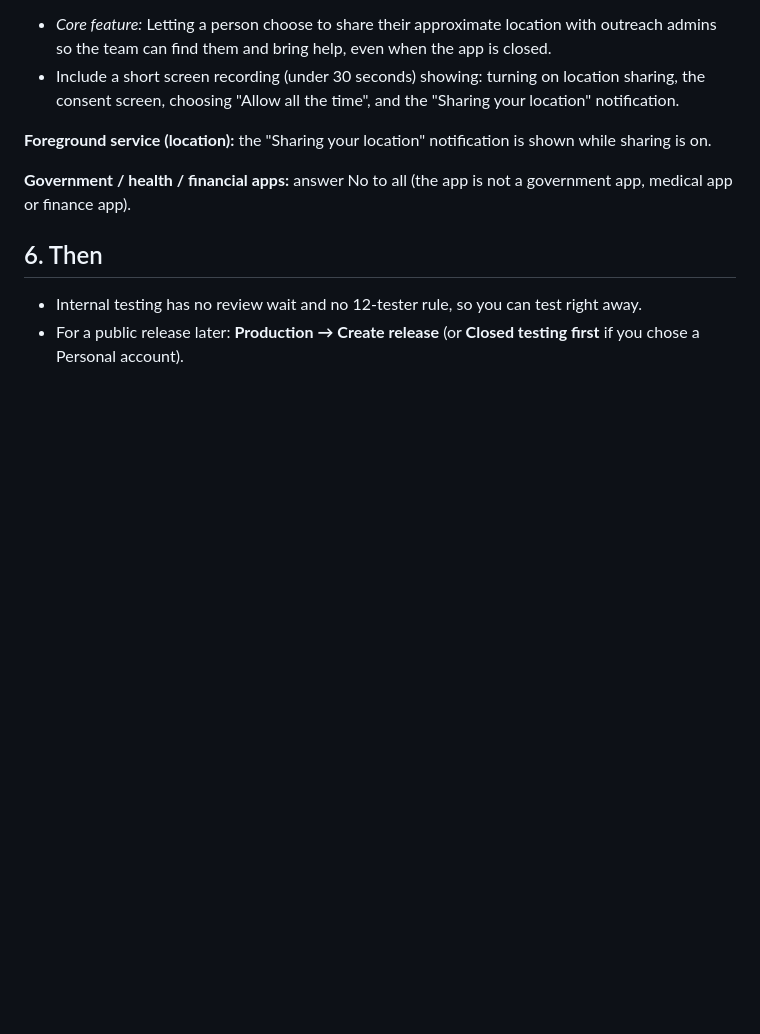
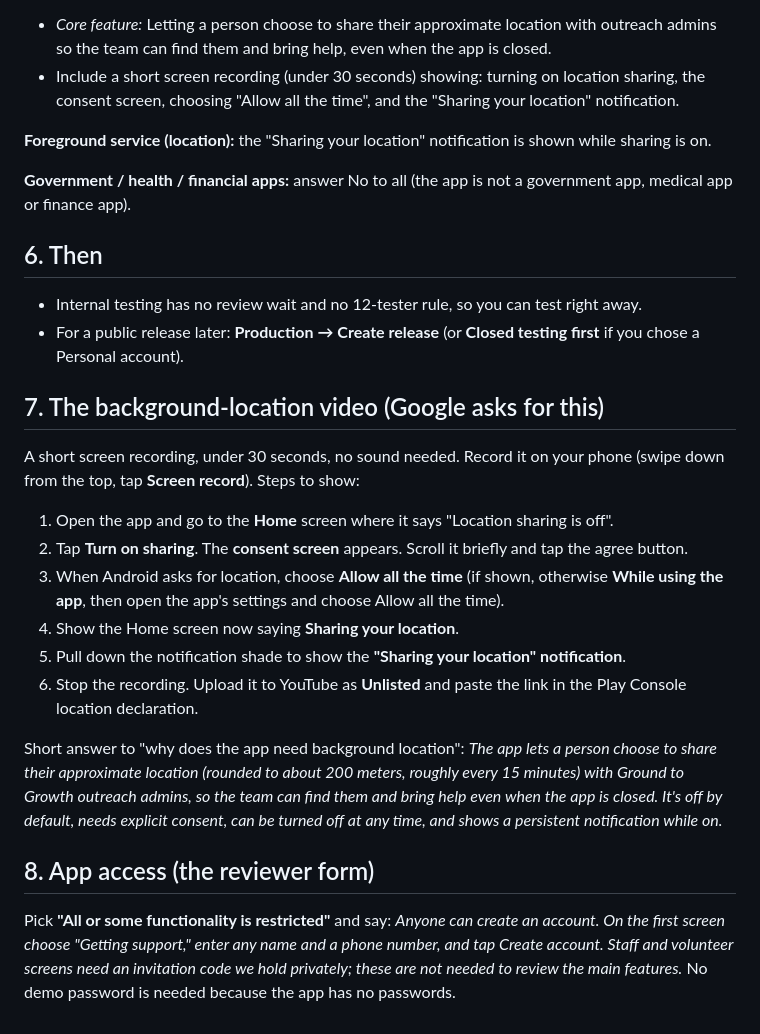
Before and after one commit to seagleharrison/ground-to-growth-connect, a Markdown page: docs/google-play.md, the part around the change. Rendered like a GitHub page; blank space fills up the shorter version.

Commit message:
Docs: tester recruiting messages and Play review forms
Co-Authored-By: Claude Sonnet 5.5 <noreply@anthropic.com>

```diff
--- a/docs/google-play.md
+++ b/docs/google-play.md
@@ -89,3 +89,19 @@ This app is not an emergency service. In an emergency call 911. If you are in cr
 ## 6. Then
 - Internal testing has no review wait and no 12-tester rule, so you can test right away.
 - For a public release later: **Production → Create release** (or **Closed testing first** if you chose a Personal account).
+
+
+## 7. The background-location video (Google asks for this)
+A short screen recording, under 30 seconds, no sound needed. Record it on your phone (swipe down from the top, tap **Screen record**). Steps to show:
+1. Open the app and go to the **Home** screen where it says "Location sharing is off".
+2. Tap **Turn on sharing**. The **consent screen** appears. Scroll it briefly and tap the agree button.
+3. When Android asks for location, choose **Allow all the time** (if shown, otherwise **While using the app**, then open the app's settings and choose Allow all the time).
+4. Show the Home screen now saying **Sharing your location**.
+5. Pull down the notification shade to show the **"Sharing your location" notification**.
+6. Stop the recording.
+Upload it to YouTube as **Unlisted** and paste the link in the Play Console location declaration.
+
+Short answer to "why does the app need background location": *The app lets a person choose to share their approximate location (rounded to about 200 meters, roughly every 15 minutes) with Ground to Growth outreach admins, so the team can find them and bring help even when the app is closed. It's off by default, needs explicit consent, can be turned off at any time, and shows a persistent notification while on.*
+
+## 8. App access (the reviewer form)
+Pick **"All or some functionality is restricted"** and say: *Anyone can create an account. On the first screen choose "Getting support," enter any name and a phone number, and tap Create account. Staff and volunteer screens need an invitation code we hold privately; these are not needed to review the main features.* No demo password is needed because the app has no passwords.
```
Also changed, not shown: docs/google-play-testers.md (added, +33 -0 lines).
